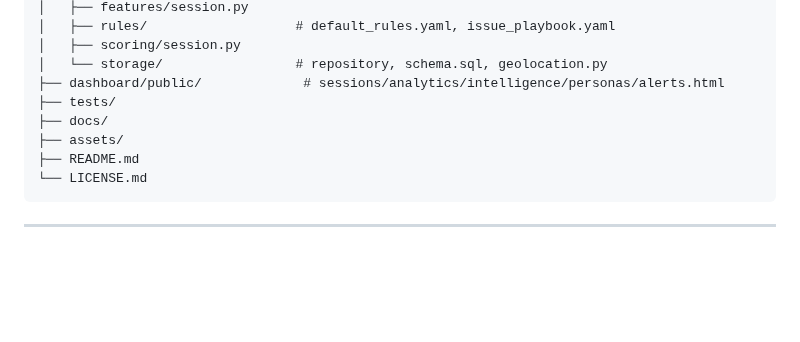
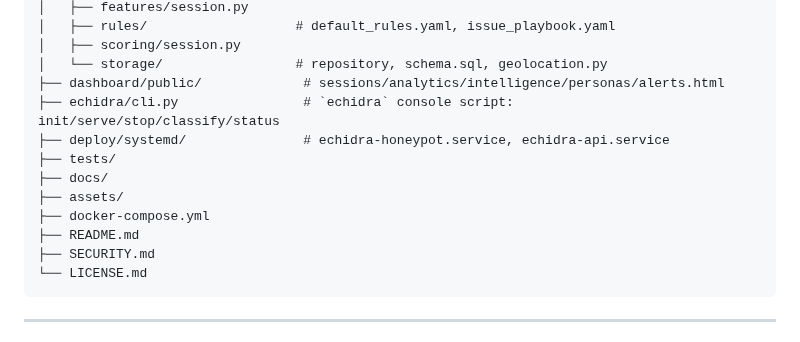
Before and after one commit to Qyleron/EchidraOSS, a Markdown page: README.md, the part around the change. Drawn GitHub-style; blank space fills up the shorter version.

````diff
--- a/README.md
+++ b/README.md
@@ -234,10 +234,14 @@ echidra_oss/
 │   ├── scoring/session.py
 │   └── storage/                 # repository, schema.sql, geolocation.py
 ├── dashboard/public/             # sessions/analytics/intelligence/personas/alerts.html
+├── echidra/cli.py                # `echidra` console script: init/serve/stop/classify/status
+├── deploy/systemd/               # echidra-honeypot.service, echidra-api.service
 ├── tests/
 ├── docs/
 ├── assets/
+├── docker-compose.yml
 ├── README.md
+├── SECURITY.md
 └── LICENSE.md
 ```
 
````
Also changed, not shown: docs/DEPLOYMENT.md (+7 -0 lines), docs/TESTING_GUIDE.md (+20 -0 lines).
